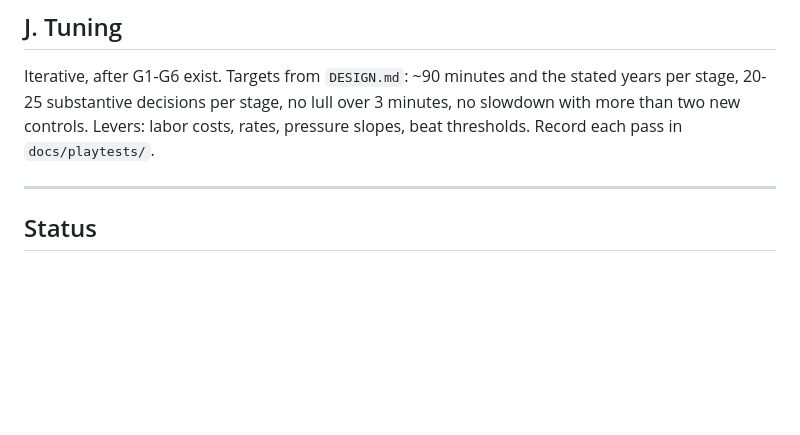
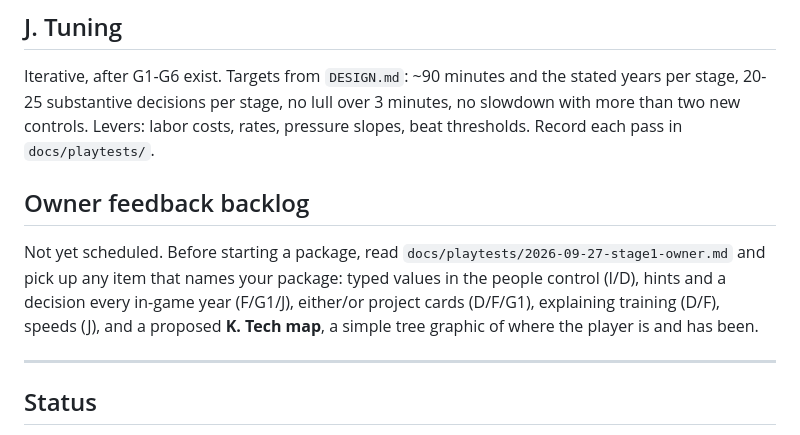
Before and after one commit to joethechickenguy/repo_for_claude, a Markdown page: docs/work-packages.md, the part around the change. Rendered like a GitHub page; blank space fills up the shorter version.

```diff
--- a/docs/work-packages.md
+++ b/docs/work-packages.md
@@ -166,6 +166,13 @@ Iterative, after G1-G6 exist. Targets from `DESIGN.md`: ~90 minutes and the stat
 controls. Levers: labor costs, rates, pressure slopes, beat thresholds. Record each pass in
 `docs/playtests/`.
 
+## Owner feedback backlog
+
+Not yet scheduled. Before starting a package, read `docs/playtests/2026-09-27-stage1-owner.md` and
+pick up any item that names your package: typed values in the people control (I/D), hints and a
+decision every in-game year (F/G1/J), either/or project cards (D/F/G1), explaining training (D/F),
+speeds (J), and a proposed **K. Tech map**, a simple tree graphic of where the player is and has been.
+
 ---
 
 ## Status
```
Also changed, not shown: docs/playtests/2026-09-27-stage1-owner.md (added, +44 -0 lines).
